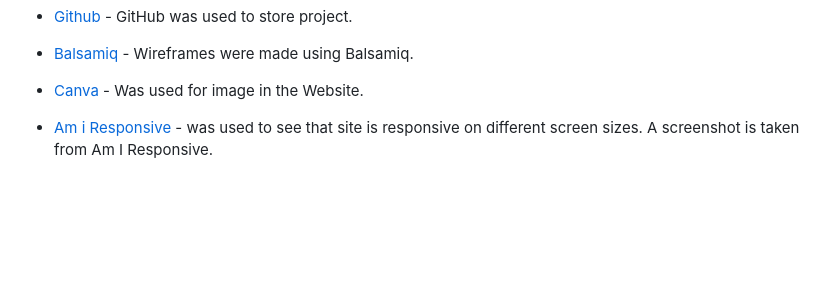
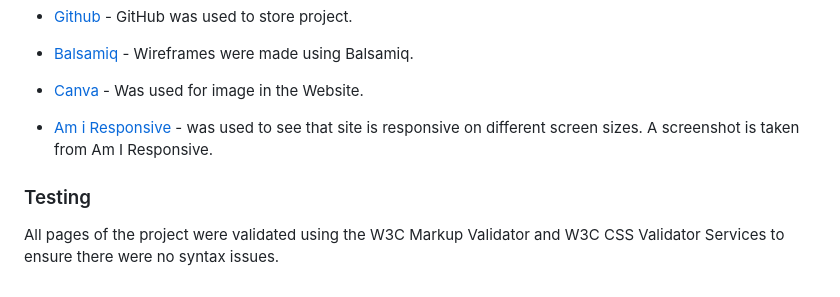
Before and after one commit to Zahid295/Enjoy-cricket, a Markdown page: README.md, the part around the change. GitHub-like rendering; blank space fills up the shorter version.

Commit message:
Add heading for testing

```diff
--- a/README.md
+++ b/README.md
@@ -105,3 +105,7 @@ Two types of font are used in the website.
 - [Balsamiq](https://balsamiq.com/) - Wireframes were made using Balsamiq.
 - [Canva](https://www.canva.com/) - Was used for image in the Website.
 - [Am i Responsive](https://ui.dev/amiresponsive) - was used to see that site is responsive on different screen sizes. A screenshot is taken from Am I Responsive.
+
+### Testing
+
+All pages of the project were validated using the W3C Markup Validator and W3C CSS Validator Services to ensure there were no syntax issues.
```
